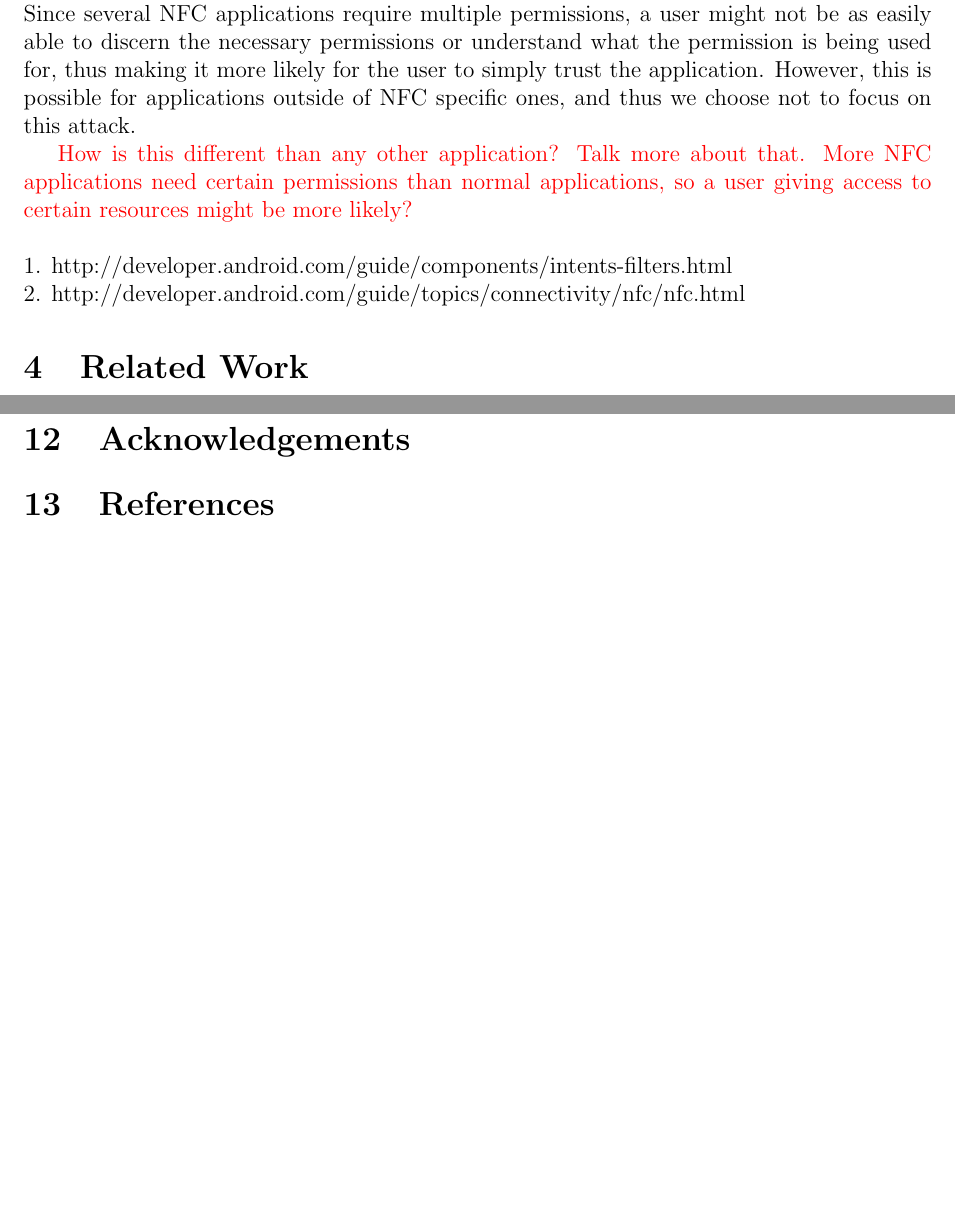
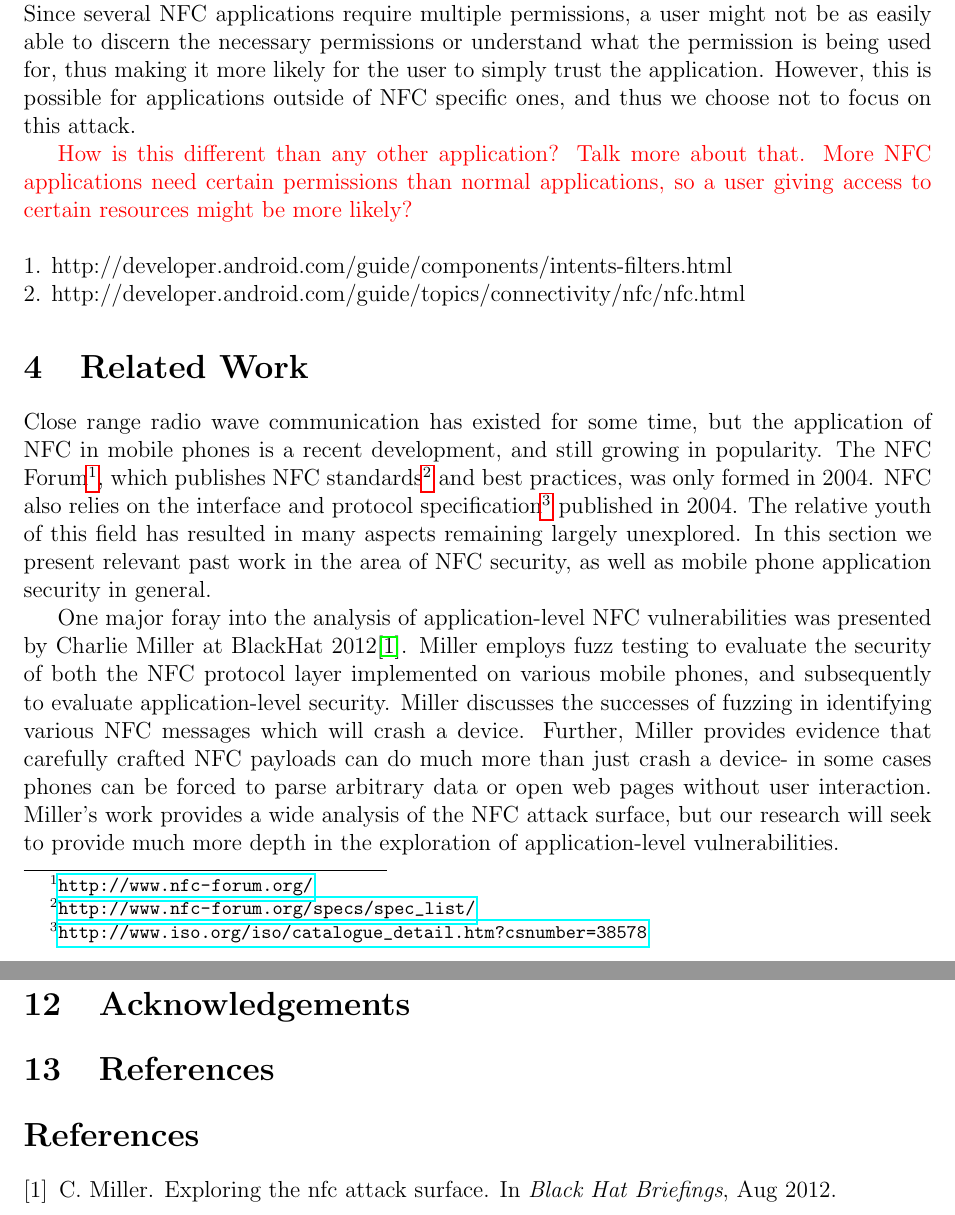
Before and after one commit to maxfeldman14/NFC, a LaTeX document (paper/cs261.tex): two parts of pages 4 and 8 of 8 before the commit and two parts of pages 4 and 9 of 9 after it, joined at a grey line, cut so that both start at the same text, the shorter picture padded with empty space. Compiled offline with pdfLaTeX.

Commit message:
Formatted a few related work paragraphs.
Added url and hyperref pacakages.
Added bibtex.
Added Charlie Miller reference.

```diff
--- a/paper/cs261.tex
+++ b/paper/cs261.tex
@@ -3,6 +3,8 @@
 \usepackage[margin=1in]{geometry}
 \usepackage{xcolor}
 \usepackage{graphicx}
+\usepackage{url}
+\usepackage{hyperref}
 
 \newcommand\TODO[1]{\textcolor{red}{#1}}
 
@@ -76,9 +78,17 @@ The last threat model we consider is that of an attacker creating his/her own ma
 
 
 \section{Related Work}
-%Close range radio wave communication has existed for some time, but the application of NFC in mobile phones is a recent development, and still growing in popularity. The NFC forum (http://www.nfc-forum.org/), which publishes NFC standards (http://www.nfc-forum.org/specs/spec_list/) and best practices, was only formed in 2004. NFC also relies on the interface and protocol specification (http://www.iso.org/iso/catalogue_detail.htm?csnumber=38578) published in 2004. The relative youth of this field has resulted in many aspects remaining largely unexplored. In this section we present relevant past work in the area of NFC security, as well as mobile phone application security in general.
-%
-%One major foray into the analysis of application-level NFC vulnerabilities was presented by Charlie Miller at BlackHat 2012 (http://media.blackhat.com/bh-us-12/Briefings/C_Miller/BH_US_12_Miller_NFC_attack_surface_WP.pdf). Miller employs fuzz testing to evaluate the security of both the NFC protocol layer implemented on various mobile phones, and subsequently to evaluate application-level security. Miller discusses the successes of fuzzing in identifying various NFC messages which will crash a device. Further, Miller provides evidence that carefully crafted NFC payloads can do much more than just crash a device- in some cases phones can be forced to parse arbitrary data or open web pages without user interaction. Miller’s work provides a wide analysis of the NFC attack surface, but our research will seek to provide much more depth in the exploration of application-level vulnerabilities.
+Close range radio wave communication has existed for some time, but the application of NFC in mobile phones is a recent development, and still growing in popularity.
+The NFC Forum\footnote{\url{http://www.nfc-forum.org/}}, which publishes NFC standards\footnote{\url{http://www.nfc-forum.org/specs/spec_list/}} and best practices, was only formed in 2004.
+NFC also relies on the interface and protocol specification\footnote{\url{http://www.iso.org/iso/catalogue_detail.htm?csnumber=38578}} published in 2004.
+The relative youth of this field has resulted in many aspects remaining largely unexplored.
+In this section we present relevant past work in the area of NFC security, as well as mobile phone application security in general.
+
+One major foray into the analysis of application-level NFC vulnerabilities was presented by Charlie Miller at BlackHat 2012\cite{miller2012}.
+Miller employs fuzz testing to evaluate the security of both the NFC protocol layer implemented on various mobile phones, and subsequently to evaluate application-level security.
+Miller discusses the successes of fuzzing in identifying various NFC messages which will crash a device.
+Further, Miller provides evidence that carefully crafted NFC payloads can do much more than just crash a device- in some cases phones can be forced to parse arbitrary data or open web pages without user interaction.
+Miller's work provides a wide analysis of the NFC attack surface, but our research will seek to provide much more depth in the exploration of application-level vulnerabilities.
 %
 %Kortvedts’s “Securing Near Field Communications” (http://ntnu.diva-portal.org/smash/get/diva2:347744/FULLTEXT01) is a precursor to Miller’s Blackhat presentation, and presents a view of NFC vulnerabilities and privacy concerns which remains largely unchanged since the paper’s publication. Kortvedt explains means of intercepting NFC data, even outside of the advertised 10 cm range, as well as existing attempts at providing a cryptographically secure interface for NFC communication. Some applications employ cryptography (the majority being payment applications), but no current secure-NFC framework enjoys widespread use. Kortvedt proposes a framework which attempts to provide solutions to several issues, but from experience it has not gained widespread adoption. We also seek to analyze the issue of providing a simple, secure NFC API for casual and inexperienced application developers.
 %
```
Also changed, not shown: paper/cs261.bib (added, +7 -0 lines), paper/cs261.tex (3 more changed lines).
